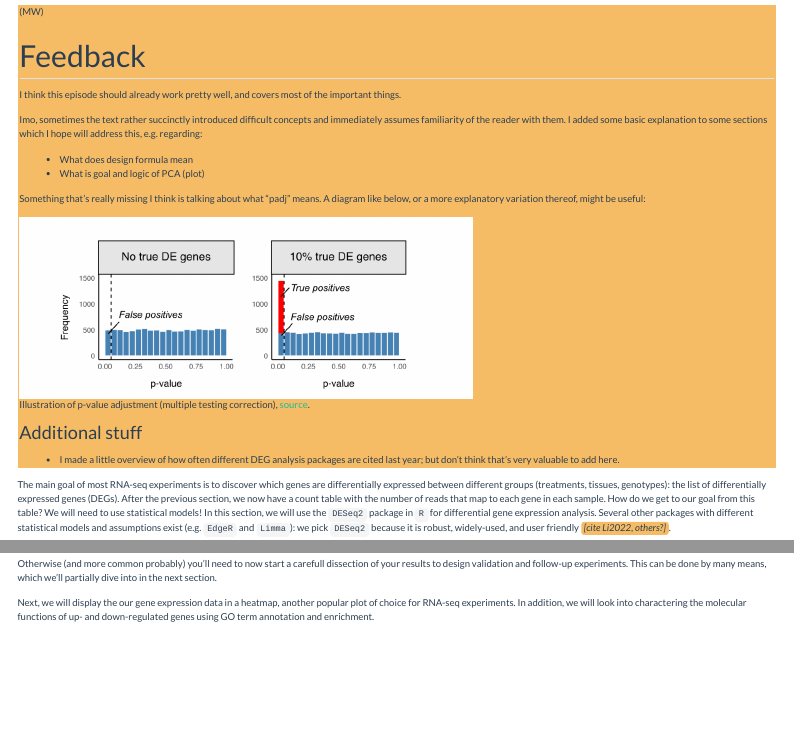
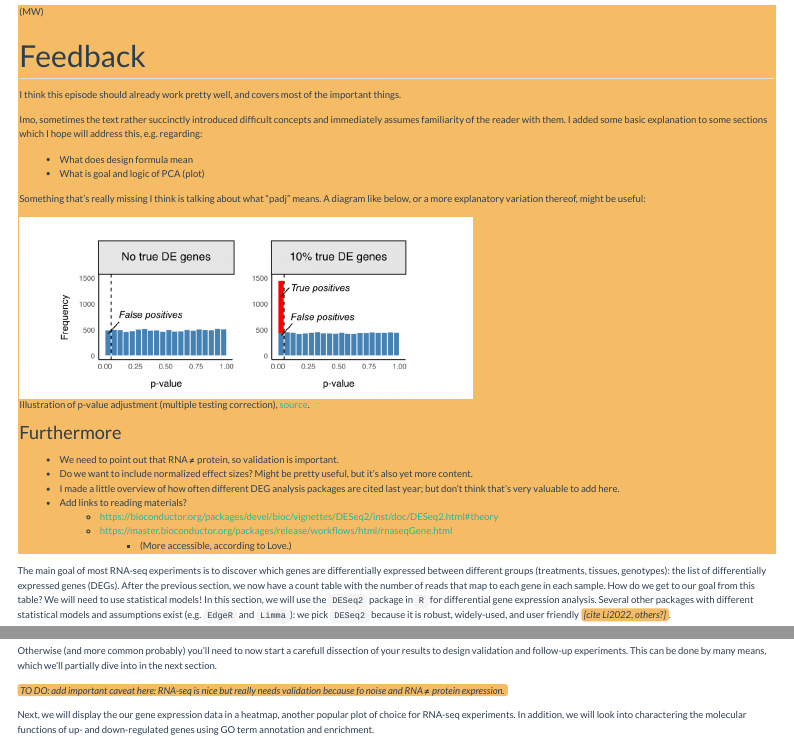
Before and after one commit to Jintram/RNA-seq-workshop_Misha, a Quarto document (episodes/04-differential-gene-expression.qmd): the page in a window 1100 px wide, from its top, and a second part further down, joined at a grey line. Rendered offline with R 4.5, knitr and Pandoc in place of Quarto, with nearby package versions; some code elsewhere in the file could not run offline; menus at the side of the page are left out; long lines of code are wrapped.

Commit message:
more suggestions

```diff
--- a/episodes/04-differential-gene-expression.qmd
+++ b/episodes/04-differential-gene-expression.qmd
@@ -25,8 +25,14 @@ A diagram like below, or a more explanatory variation thereof, might be useful:
 
 ![Illustration of p-value adjustment (multiple testing correction), [source](https://geneviatechnologies.com/blog/what-is-multiple-testing-correction/).](../images/histogram-p-adjustment_geneviatech.png){fig-alt="p-value adjustment diagram" width=60%}
 
-#### Additional stuff
+#### Furthermore
+- We need to point out that RNA ≠ protein, so validation is important.
+- Do we want to include normalized effect sizes? Might be pretty useful, but it's also yet more content.
 - I made a little overview of how often different DEG analysis packages are cited last year; but don't think that's very valuable to add here.
+- Add links to reading materials?
+    - https://bioconductor.org/packages/devel/bioc/vignettes/DESeq2/inst/doc/DESeq2.html#theory
+	- https://master.bioconductor.org/packages/release/workflows/html/rnaseqGene.html
+		- (More accessible, according to Love.)
 
 :::
 
@@ -445,5 +451,7 @@ Great!
 Otherwise (and more common probably) you'll need to now start a carefull dissection of your results to design validation and follow-up experiments.
 This can be done by many means, which we'll partially dive into in the next section.
 
+<mwadd>TO DO: add important caveat here: RNA-seq is nice but really needs validation because fo noise and RNA ≠ protein expression.</mwadd>
+
 Next, we will display the our gene expression data in a heatmap, another popular plot of choice for RNA-seq experiments.
 In addition, we will look into charactering the molecular functions of up- and down-regulated genes using GO term annotation and enrichment.
```
Also changed, not shown: episodes/03-mapping-reads.qmd (+2 -0 lines), index.qmd (+3 -2 lines), .quarto/idx/episodes/03-mapping-reads.qmd.json, .quarto/idx/episodes/04-differential-gene-expression.qmd.json, .quarto/idx/index.qmd.json, docs/search.json, 10 other files.
